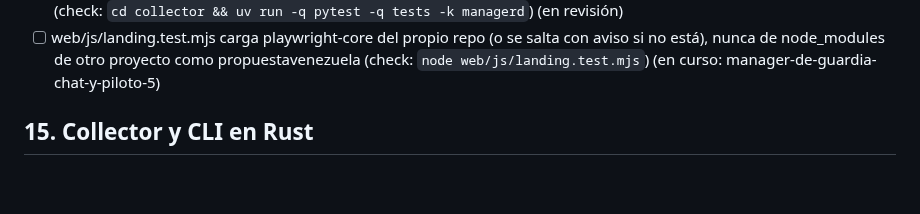
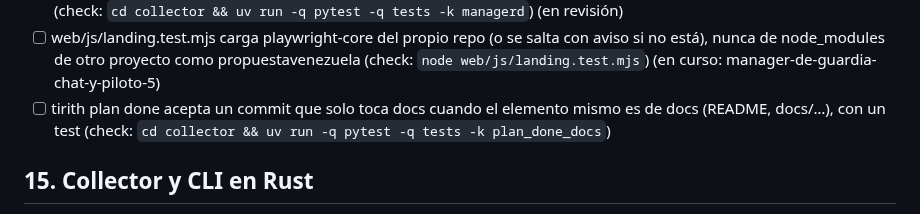
Before and after one commit to andreseloysv/Tirith, a Markdown page: docs/TODO.md, the part around the change. Rendered like a GitHub page; blank space fills up the shorter version.

Commit message:
Roadmap: add in step 14 (manager-7d99844e)

```diff
--- a/docs/TODO.md
+++ b/docs/TODO.md
@@ -328,6 +328,7 @@ Este archivo es la fuente del panel «Plan» del Overview: Tirith lee las casill
 - [ ] El piloto automático manda como mucho una propuesta abierta por paso. (check: `cd collector && uv run -q pytest -q tests -k autopilot`) (en curso: u-pilotflood)
 - [ ] Los mensajes del dueño pasan delante: el manager atiende cada mensaje del chat antes que las propuestas del piloto. (check: `cd collector && uv run -q pytest -q tests -k managerd`) (en revisión)
 - [ ] web/js/landing.test.mjs carga playwright-core del propio repo (o se salta con aviso si no está), nunca de node_modules de otro proyecto como propuestavenezuela (check: `node web/js/landing.test.mjs`) (en curso: manager-de-guardia-chat-y-piloto-5)
+- [ ] tirith plan done acepta un commit que solo toca docs cuando el elemento mismo es de docs (README, docs/…), con un test (check: `cd collector && uv run -q pytest -q tests -k plan_done_docs`)
 
 ## 15. Collector y CLI en Rust
 
```
